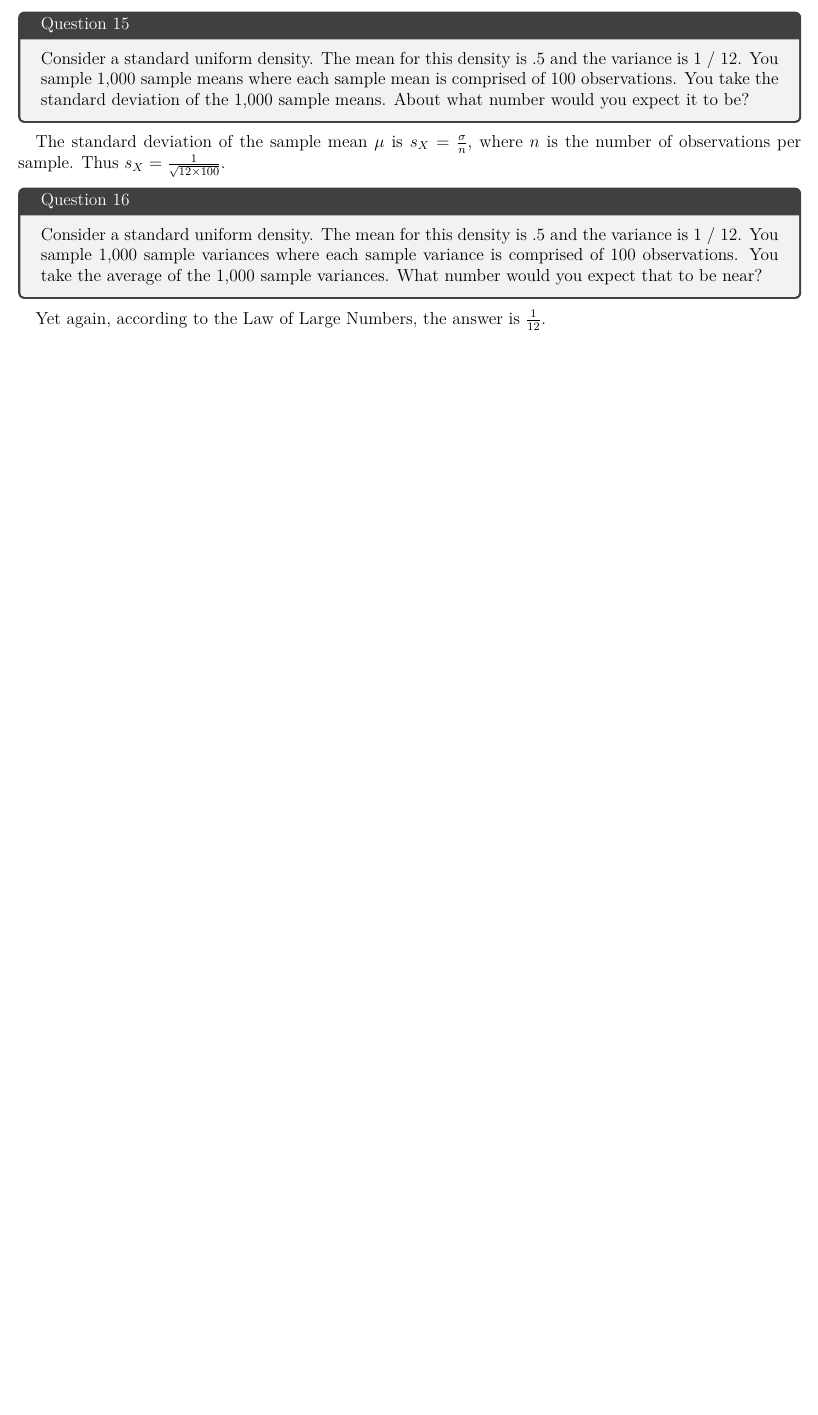
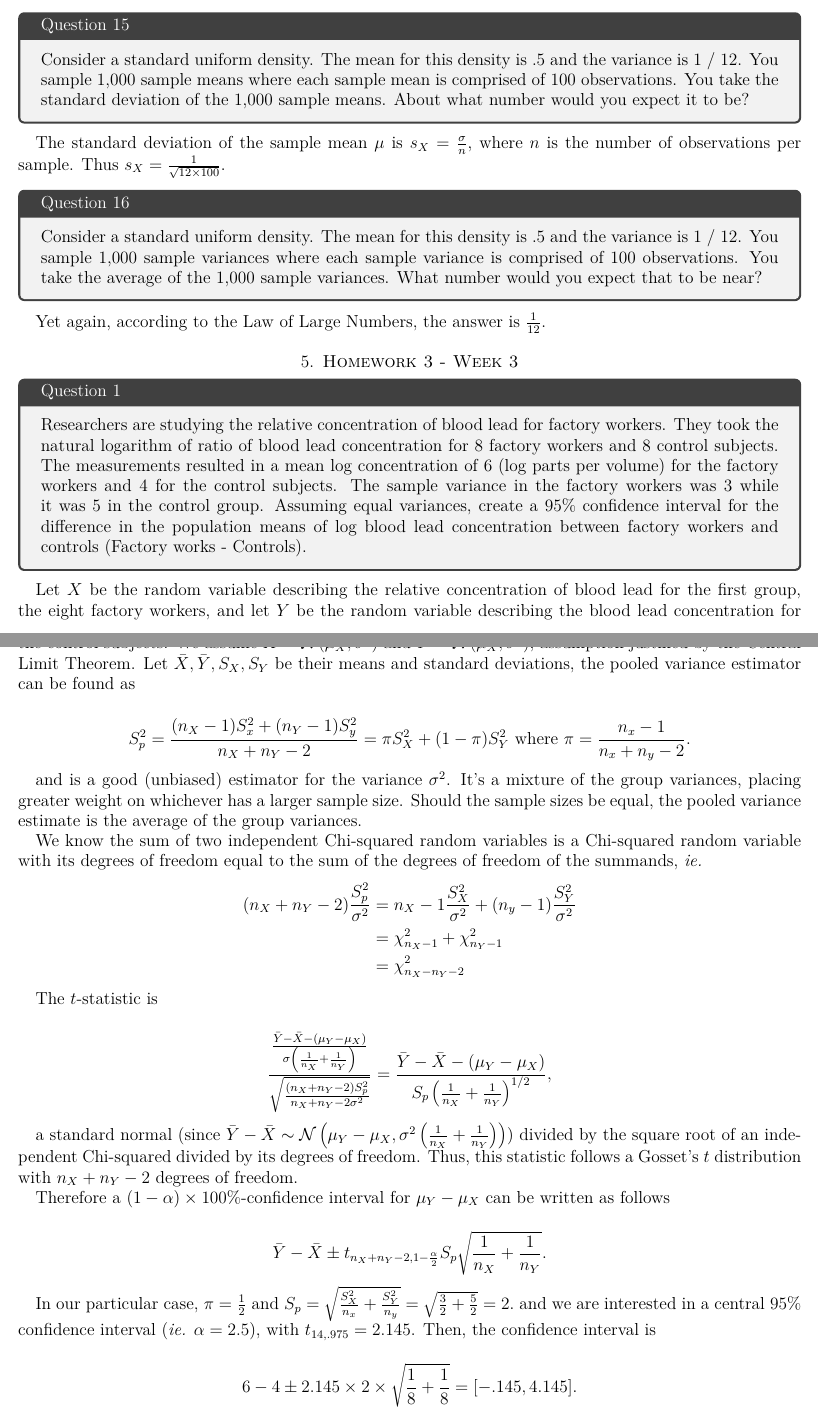
Before and after one commit to licTomasPerez/Mathematical-Biostatistics-Bootcamp-John-Hopkins, a LaTeX problem sheet (Mathematical Biostatistics Boot Camp 1/main.tex): part of page 24 of 24 before the commit and two parts of pages 24 and 25 of 26 after it, the two joined at a grey line, cut so that both start at the same text, the shorter picture padded with empty space. Compiled offline with pdfLaTeX.

Commit message:
Update main.tex

```diff
--- a/Mathematical Biostatistics Boot Camp 1/main.tex
+++ b/Mathematical Biostatistics Boot Camp 1/main.tex
@@ -1051,3 +1051,42 @@ Consider a standard uniform density. The mean for this density is .5 and the var
 
 Yet again, according to the Law of Large Numbers, the answer is $\frac{1}{12}$.
 
+\section{Homework 3 - Week 3}
+
+\begin{tcolorbox}[title=Question 1]
+Researchers are studying the relative concentration of blood lead for factory workers. They took the natural logarithm of ratio of blood lead concentration for 8 factory workers and 8 control subjects. The measurements resulted in a mean log concentration of 6 (log parts per volume) for the factory workers and 4 for the control subjects. The sample variance in the factory workers was 3 while it was 5 in the control group. Assuming equal variances, create a 95\% confidence interval for the difference in the population means of log blood lead concentration between factory workers and controls (Factory works - Controls).
+\end{tcolorbox}
+
+Let $X$ be the random variable describing the relative concentration of blood lead for the first group, the eight factory workers, and let $Y$ be the random variable describing the blood lead concentration for the control subjects. We assume $X \sim \mathcal{N}(\mu_X, \sigma^2)$ and $Y \sim \mathcal{N}(\mu_X, \sigma^2)$, assumption justified by the Central Limit Theorem. Let $\bar X, \bar Y, S_X, S_Y$ be their means and standard deviations, the pooled variance estimator can be found as
+
+$$
+S_p^2 = \frac{(n_X-1)S_x^2 + (n_Y-1)S_y^2 }{n_X+n_Y-2} = \pi S_X^2 + (1-\pi) S_Y^2 \textnormal{  where } \pi = \frac{n_x-1}{n_x+n_y-2}.
+$$
+
+and is a good (unbiased) estimator for the variance $\sigma^2$. It's a mixture of the group variances, placing greater weight on whichever has a larger sample size. Should the sample sizes be equal, the pooled variance estimate is the average of the group variances.
+
+We know the sum of two independent Chi-squared random variables is a Chi-squared random variable with its degrees of freedom equal to the sum of the degrees of freedom of the summands, \textit{ie.}
+
+\begin{dmath*}
+(n_X+n_Y-2)\frac{S_p^2}{\sigma^2} = {n_X-1} \frac{S_X^2}{\sigma^2} +  (n_y-1) \frac{S_Y^2}{\sigma^2} =\chi^2_{n_X-1}+\chi^2_{n_Y-1} = \chi^2_{n_X-n_Y-2}
+\end{dmath*}
+
+The $t$-statistic is
+
+$$
+\frac{\frac{\bar{Y}-\bar{X} - (\mu_Y-\mu_X) }{\sigma\left(\frac{1}{n_X}+\frac{1}{n_Y}\right)}}{\sqrt{\frac{(n_X+n_Y-2)S_p^2}{n_X+n_Y-2\sigma^2}}} = \frac{\bar{Y}-\bar{X}- (\mu_Y-\mu_X)}{S_p \left(\frac{1}{n_X}+\frac{1}{n_Y}\right)^{1/2}},
+$$
+
+a standard normal (since $\bar{Y}-\bar{X} \sim \mathcal{N}\left(\mu_{Y}-\mu_{X},\sigma^2 \left(\frac{1}{n_X}+\frac{1}{n_Y}\right)\right)$) divided by  the square root of an independent Chi-squared divided by its degrees of freedom. Thus, this statistic follows a Gosset's $t$ distribution with $n_X+n_Y-2$ degrees of freedom.
+
+Therefore a $(1-\alpha)\times 100\%$-confidence interval for $\mu_Y-\mu_X$ can be written as follows
+
+$$
+\bar{Y}-\bar{X}\pm t_{n_{X}+n_{Y}-2,1-\frac{\alpha}{2}}S_p \sqrt{\frac{1}{n_X}+\frac{1}{n_Y}}.
+$$
+
+In our particular case, $\pi = \frac{1}{2}$ and $S_p = \sqrt{\frac{S_X^2}{n_x}+\frac{S_Y^2}{n_y}} = \sqrt{\frac{3}{2}+\frac{5}{2}} = 2.$ and
+we are interested in a central 95\% confidence interval (\textit{ie.} $\alpha=2.5$), with $t_{14,.975} = 2.145$. Then, the confidence interval is
+
+$$
+6-4 \pm 2.145 \times 2 \times \sqrt{\frac{1}{8}+\frac{1}{8}} = [-.145,4.145].
```
Also changed, not shown: Mathematical Biostatistics Boot Camp 1/main.tex (38 more changed lines).
